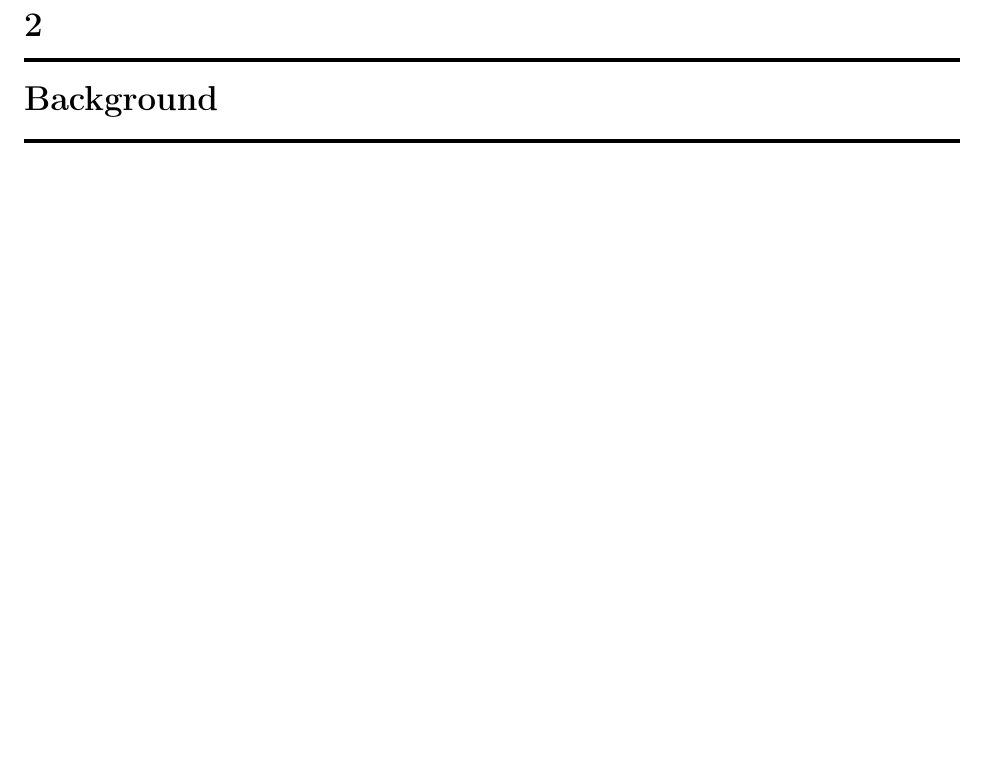
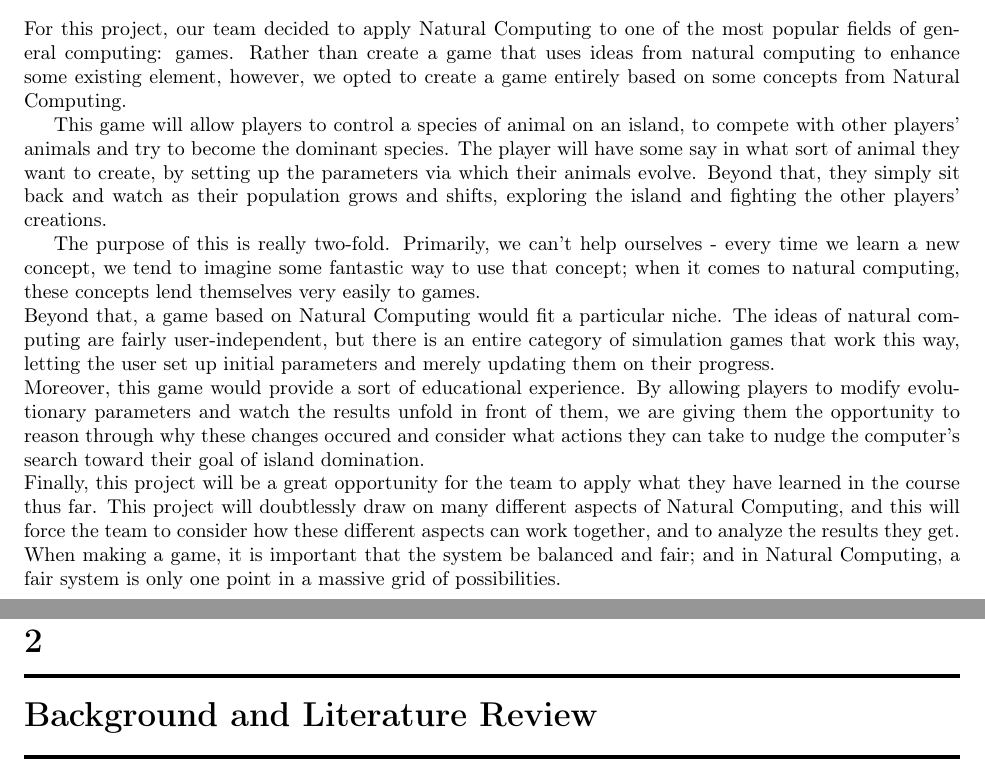
Before and after one commit to pdblasi/NatCom_FinalProject, a LaTeX book (FinalProject/FinalProject.tex, which reads FinalProject/background.tex, FinalProject/problem.tex): part of page 11 of 15 before the commit and two parts of pages 9 and 11 of 15 after it, the two joined at a grey line, cut at the place of the change, the shorter picture padded with empty space. Compiled offline with pdfLaTeX.

Commit message:
Filled out problem statement

```diff
--- a/FinalProject/background.tex
+++ b/FinalProject/background.tex
@@ -1,3 +1,3 @@
 % !TEX root = FinalProject.tex
 
-\chapter{Background}
+\chapter{Background and Literature Review}
--- a/FinalProject/problem.tex
+++ b/FinalProject/problem.tex
@@ -1,3 +1,36 @@
 % !TEX root = FinalProject.tex
 
 \chapter{Problem Statement}
+
+For this project, our team decided to apply Natural Computing to one of the most
+popular fields of general computing: games. Rather than create a game that uses
+ideas from natural computing to enhance some existing element, however, we opted to
+create a game entirely based on some concepts from Natural Computing.
+
+This game will allow players to control a species of animal on an island, to
+compete with other players' animals and try to become the dominant species. The
+player will have some say in what sort of animal they want to create, by setting
+up the parameters via which their animals evolve. Beyond that, they simply sit back
+and watch as their population grows and shifts, exploring the island and fighting
+the other players' creations.
+
+The purpose of this is really two-fold. Primarily, we can't help ourselves - every
+time we learn a new concept, we tend to imagine some fantastic way to use that
+concept; when it comes to natural computing, these concepts lend themselves very
+easily to games. \\
+Beyond that, a game based on Natural Computing would fit a particular niche. The
+ideas of natural computing are fairly user-independent, but there is an entire
+category of simulation games that work this way, letting the user set up initial
+parameters and merely updating them on their progress.\\
+Moreover, this game would provide a sort of educational experience. By allowing
+players to modify evolutionary parameters and watch the results unfold in front of
+them, we are giving them the opportunity to reason through why these changes
+occured and consider what actions they can take to nudge the computer's search
+toward their goal of island domination.\\
+Finally, this project will be a great opportunity for the team to apply what
+they have learned in the course thus far. This project will doubtlessly draw on
+many different aspects of Natural Computing, and this will force the team to
+consider how these different aspects can work together, and to analyze the results
+they get. When making a game, it is important that the system be balanced and fair;
+and in Natural Computing, a fair system is only one point in a massive grid of
+possibilities.
```
Also changed, not shown: FinalProject/preparation.tex (+2 -1 lines).
